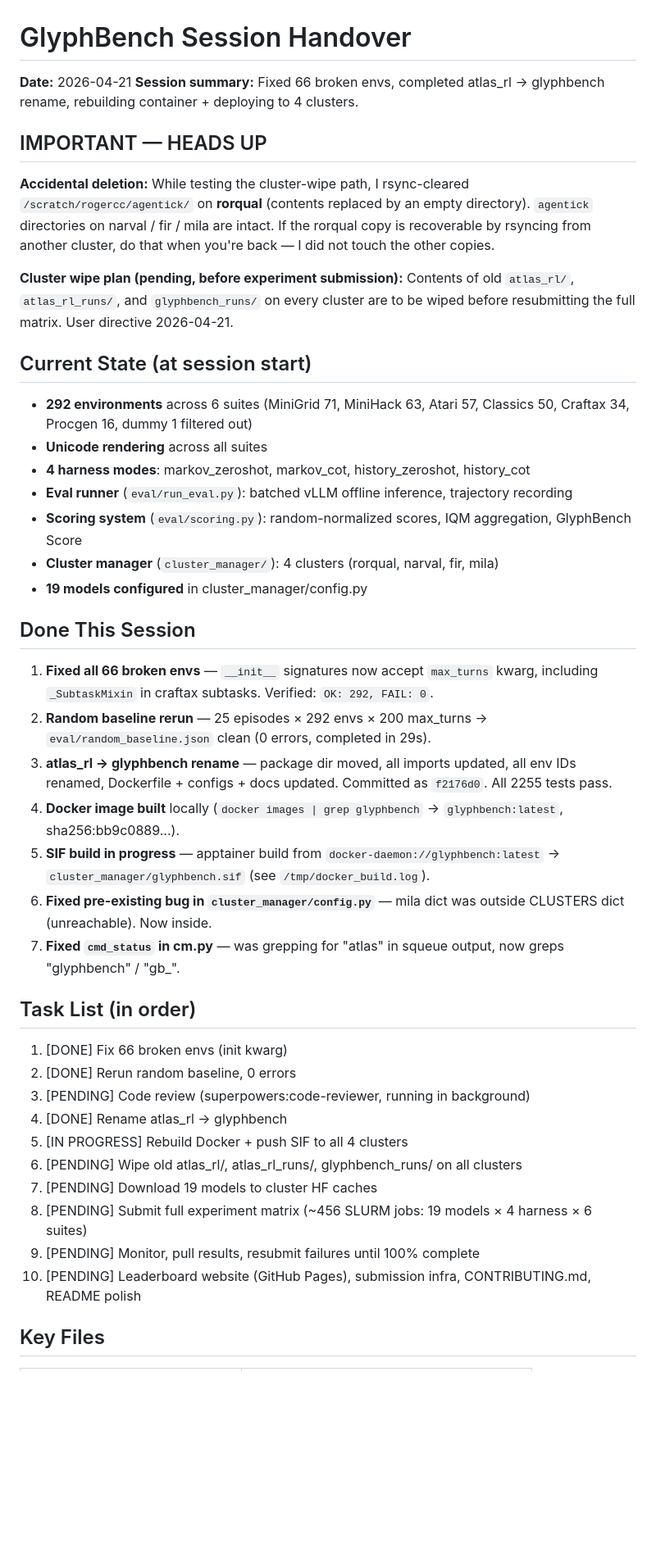
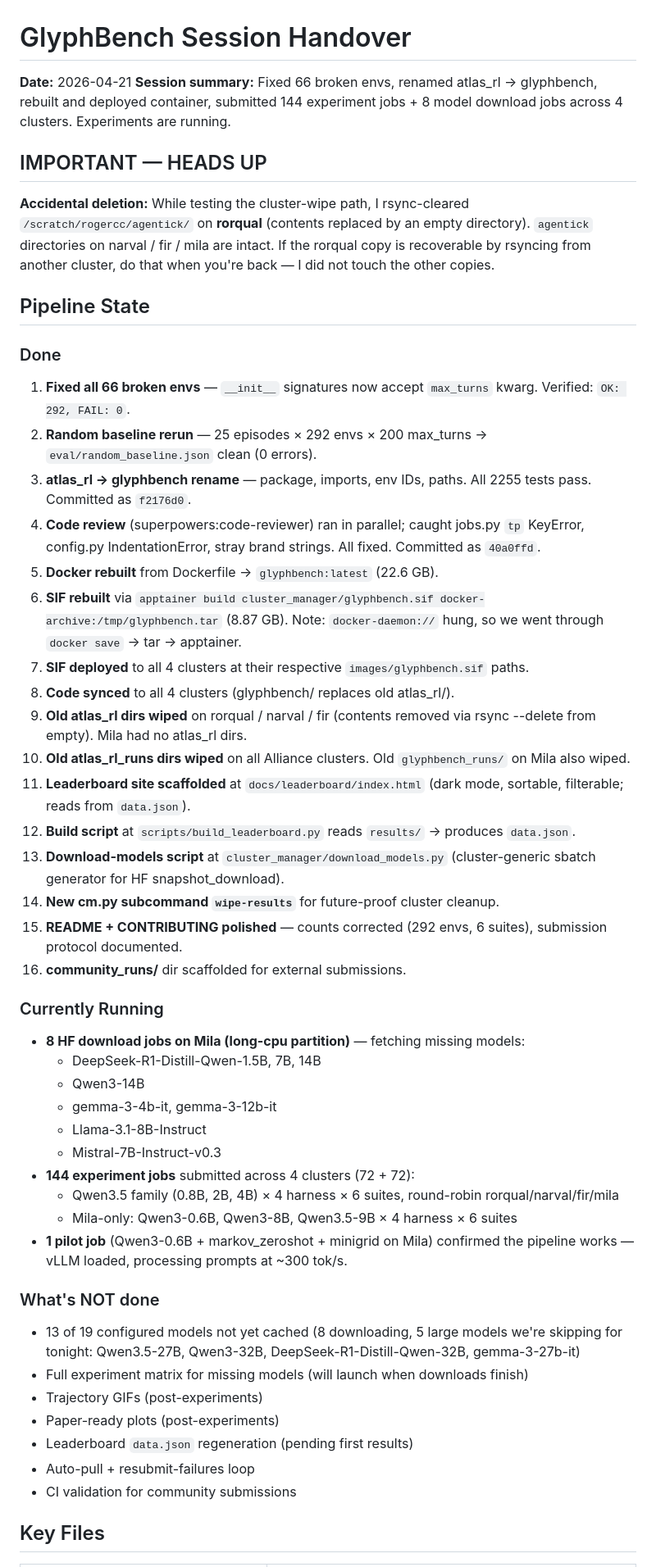
Before and after one commit to roger-creus/glyphbench, a Markdown page: HANDOVER.md, the part around one of its changes. Shown at 82% size. Drawn GitHub-style; blank space fills up the shorter version.

Commit message:
handover: capture end-of-submission state (144 jobs + 8 downloads running)

```diff
--- a/HANDOVER.md
+++ b/HANDOVER.md
@@ -1,46 +1,52 @@
 # GlyphBench Session Handover
 
 **Date:** 2026-04-21
-**Session summary:** Fixed 66 broken envs, completed atlas_rl → glyphbench rename, rebuilding container + deploying to 4 clusters.
+**Session summary:** Fixed 66 broken envs, renamed atlas_rl → glyphbench, rebuilt and deployed container, submitted 144 experiment jobs + 8 model download jobs across 4 clusters. Experiments are running.
 
 ## IMPORTANT — HEADS UP
 
 **Accidental deletion:** While testing the cluster-wipe path, I rsync-cleared `/scratch/rogercc/agentick/` on **rorqual** (contents replaced by an empty directory). `agentick` directories on narval / fir / mila are intact. If the rorqual copy is recoverable by rsyncing from another cluster, do that when you're back — I did not touch the other copies.
 
-**Cluster wipe plan (pending, before experiment submission):** Contents of old `atlas_rl/`, `atlas_rl_runs/`, and `glyphbench_runs/` on every cluster are to be wiped before resubmitting the full matrix. User directive 2026-04-21.
+## Pipeline State
 
-## Current State (at session start)
+### Done
+1. **Fixed all 66 broken envs** — `__init__` signatures now accept `max_turns` kwarg. Verified: `OK: 292, FAIL: 0`.
+2. **Random baseline rerun** — 25 episodes × 292 envs × 200 max_turns → `eval/random_baseline.json` clean (0 errors).
+3. **atlas_rl → glyphbench rename** — package, imports, env IDs, paths. All 2255 tests pass. Committed as `f2176d0`.
+4. **Code review** (superpowers:code-reviewer) ran in parallel; caught jobs.py `tp` KeyError, config.py IndentationError, stray brand strings. All fixed. Committed as `40a0ffd`.
+5. **Docker rebuilt** from Dockerfile → `glyphbench:latest` (22.6 GB).
+6. **SIF rebuilt** via `apptainer build cluster_manager/glyphbench.sif docker-archive:/tmp/glyphbench.tar` (8.87 GB). Note: `docker-daemon://` hung, so we went through `docker save` → tar → apptainer.
+7. **SIF deployed** to all 4 clusters at their respective `images/glyphbench.sif` paths.
+8. **Code synced** to all 4 clusters (glyphbench/ replaces old atlas_rl/).
+9. **Old atlas_rl dirs wiped** on rorqual / narval / fir (contents removed via rsync --delete from empty). Mila had no atlas_rl dirs.
+10. **Old atlas_rl_runs dirs wiped** on all Alliance clusters. Old `glyphbench_runs/` on Mila also wiped.
+11. **Leaderboard site scaffolded** at `docs/leaderboard/index.html` (dark mode, sortable, filterable; reads from `data.json`).
+12. **Build script** at `scripts/build_leaderboard.py` reads `results/` → produces `data.json`.
+13. **Download-models script** at `cluster_manager/download_models.py` (cluster-generic sbatch generator for HF snapshot_download).
+14. **New cm.py subcommand `wipe-results`** for future-proof cluster cleanup.
+15. **README + CONTRIBUTING polished** — counts corrected (292 envs, 6 suites), submission protocol documented.
+16. **community_runs/** dir scaffolded for external submissions.
 
-- **292 environments** across 6 suites (MiniGrid 71, MiniHack 63, Atari 57, Classics 50, Craftax 34, Procgen 16, dummy 1 filtered out)
-- **Unicode rendering** across all suites
-- **4 harness modes**: markov_zeroshot, markov_cot, history_zeroshot, history_cot
-- **Eval runner** (`eval/run_eval.py`): batched vLLM offline inference, trajectory recording
-- **Scoring system** (`eval/scoring.py`): random-normalized scores, IQM aggregation, GlyphBench Score
-- **Cluster manager** (`cluster_manager/`): 4 clusters (rorqual, narval, fir, mila)
-- **19 models configured** in cluster_manager/config.py
+### Currently Running
+- **8 HF download jobs on Mila (long-cpu partition)** — fetching missing models:
+  - DeepSeek-R1-Distill-Qwen-1.5B, 7B, 14B
+  - Qwen3-14B
+  - gemma-3-4b-it, gemma-3-12b-it
+  - Llama-3.1-8B-Instruct
+  - Mistral-7B-Instruct-v0.3
+- **144 experiment jobs** submitted across 4 clusters (72 + 72):
+  - Qwen3.5 family (0.8B, 2B, 4B) × 4 harness × 6 suites, round-robin rorqual/narval/fir/mila
+  - Mila-only: Qwen3-0.6B, Qwen3-8B, Qwen3.5-9B × 4 harness × 6 suites
+- **1 pilot job** (Qwen3-0.6B + markov_zeroshot + minigrid on Mila) confirmed the pipeline works — vLLM loaded, processing prompts at ~300 tok/s.
 
-## Done This Session
-
-1. **Fixed all 66 broken envs** — `__init__` signatures now accept `max_turns` kwarg, including `_SubtaskMixin` in craftax subtasks. Verified: `OK: 292, FAIL: 0`.
-2. **Random baseline rerun** — 25 episodes × 292 envs × 200 max_turns → `eval/random_baseline.json` clean (0 errors, completed in 29s).
-3. **atlas_rl → glyphbench rename** — package dir moved, all imports updated, all env IDs renamed, Dockerfile + configs + docs updated. Committed as `f2176d0`. All 2255 tests pass.
-4. **Docker image built** locally (`docker images | grep glyphbench` → `glyphbench:latest`, sha256:bb9c0889...).
-5. **SIF build in progress** — apptainer build from `docker-daemon://glyphbench:latest` → `cluster_manager/glyphbench.sif` (see `/tmp/docker_build.log`).
-6. **Fixed pre-existing bug in `cluster_manager/config.py`** — mila dict was outside CLUSTERS dict (unreachable). Now inside.
-7. **Fixed `cmd_status` in cm.py** — was grepping for "atlas" in squeue output, now greps "glyphbench" / "gb_".
-
-## Task List (in order)
-
-1. [DONE] Fix 66 broken envs (init kwarg)
-2. [DONE] Rerun random baseline, 0 errors
-3. [PENDING] Code review (superpowers:code-reviewer, running in background)
-4. [DONE] Rename atlas_rl → glyphbench
-5. [IN PROGRESS] Rebuild Docker + push SIF to all 4 clusters
-6. [PENDING] Wipe old atlas_rl/, atlas_rl_runs/, glyphbench_runs/ on all clusters
-7. [PENDING] Download 19 models to cluster HF caches
-8. [PENDING] Submit full experiment matrix (~456 SLURM jobs: 19 models × 4 harness × 6 suites)
-9. [PENDING] Monitor, pull results, resubmit failures until 100% complete
-10. [PENDING] Leaderboard website (GitHub Pages), submission infra, CONTRIBUTING.md, README polish
+### What's NOT done
+- 13 of 19 configured models not yet cached (8 downloading, 5 large models we're skipping for tonight: Qwen3.5-27B, Qwen3-32B, DeepSeek-R1-Distill-Qwen-32B, gemma-3-27b-it)
+- Full experiment matrix for missing models (will launch when downloads finish)
+- Trajectory GIFs (post-experiments)
+- Paper-ready plots (post-experiments)
+- Leaderboard `data.json` regeneration (pending first results)
+- Auto-pull + resubmit-failures loop
+- CI validation for community submissions
 
 ## Key Files
 
```
Also changed, not shown: other parts of HANDOVER.md (+57 -22 lines).
